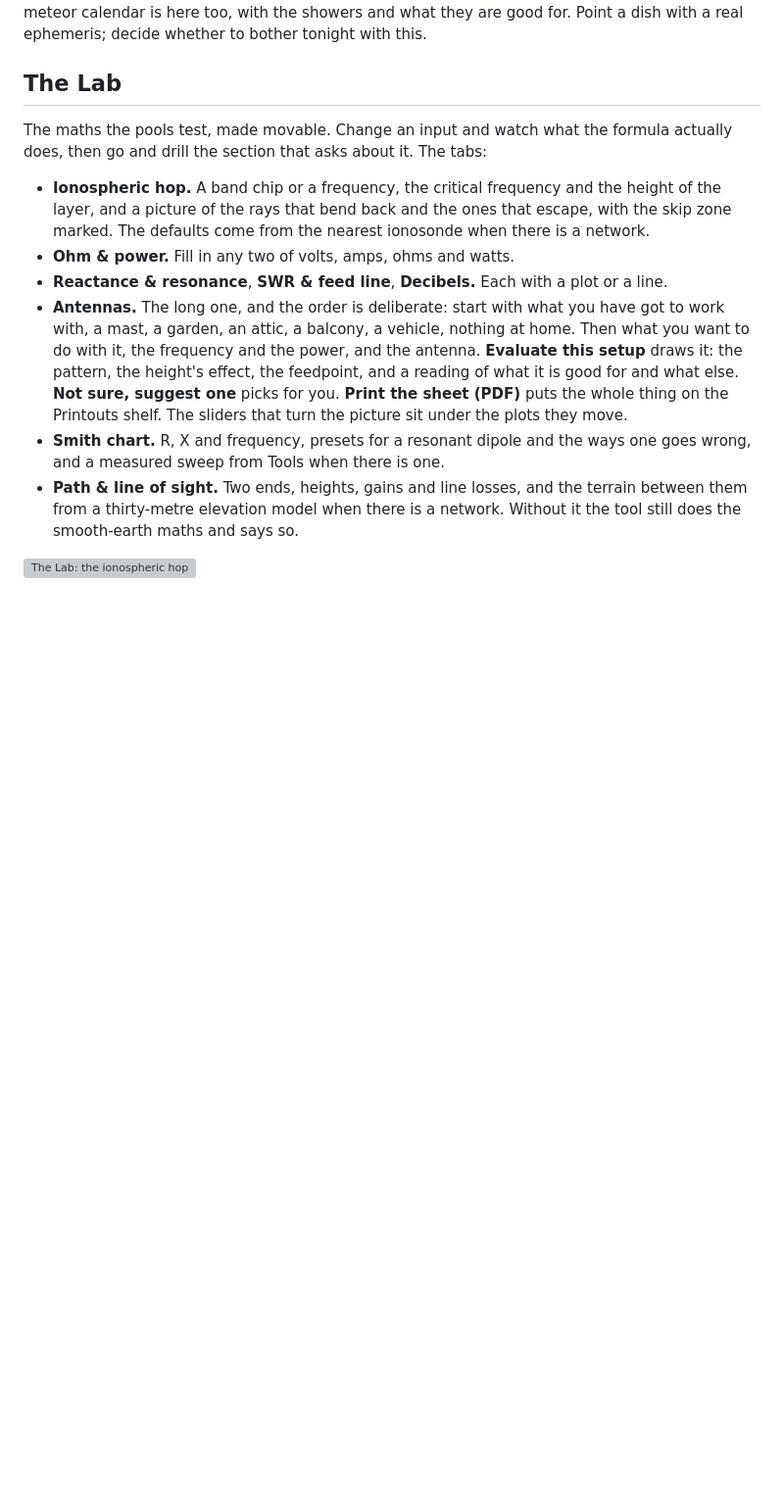
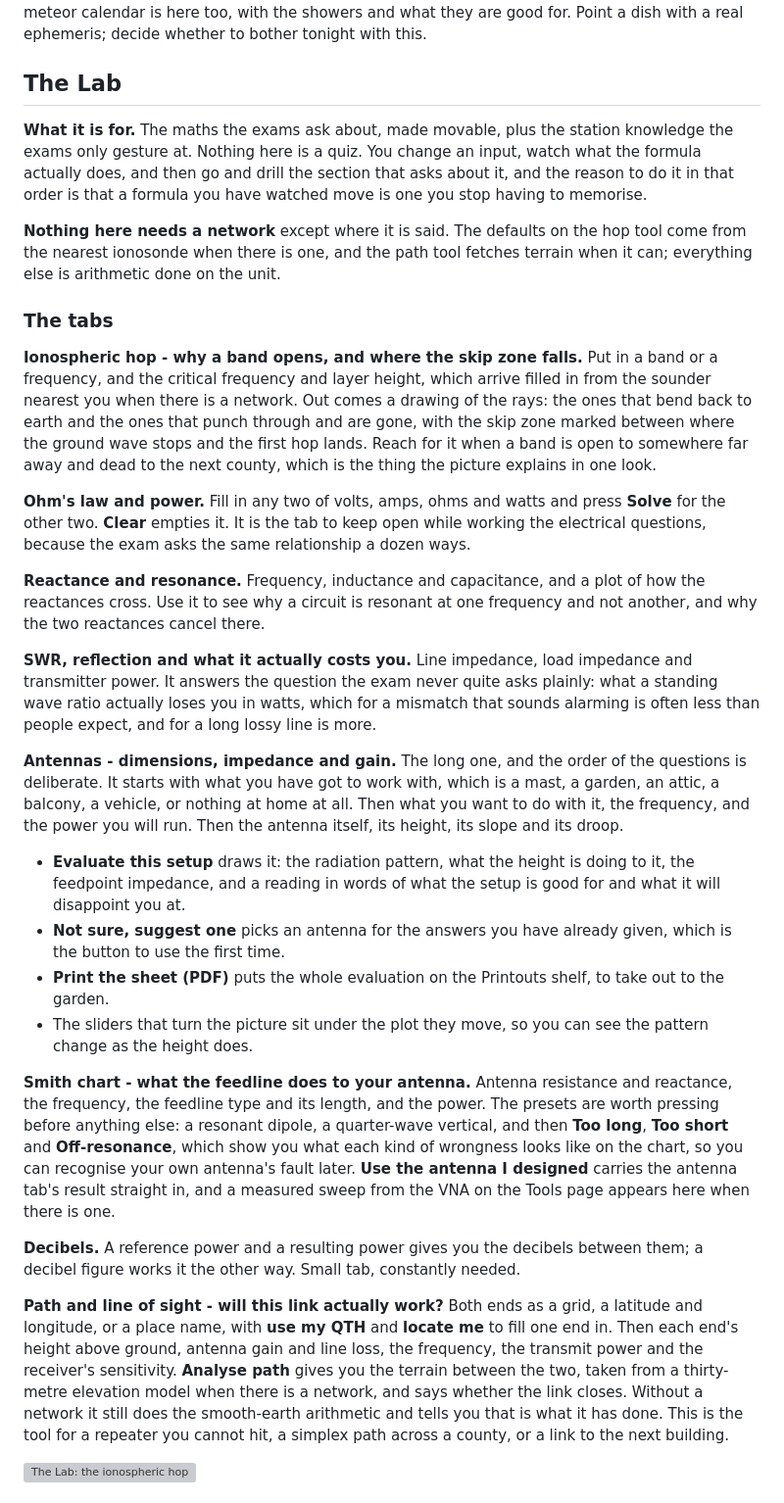
Before and after one commit to skpeterson2000/elmer, a Markdown page: USER-GUIDE.md, the part around one of its changes. Shown at 98% size. Drawn GitHub-style; blank space fills up the shorter version; grey boxes are pictures that could not be loaded.

Commit message:
The Lab and Tools sections say what to do with them
The Lab is the largest page in the program and had the shortest section
in the guide: eight tabs in a bulleted list, three of them sharing one
line, and nothing at all about how to read what any of them puts out.

Each tab now says what question it answers, what you put in, what comes
back, and when you would actually reach for it - the hop drawing for a
band that is open to Europe and dead to the next county, the SWR tab for
what a mismatch costs in watts rather than in alarm, the Smith chart's
Too long and Too short presets for learning to recognise your own
antenna's fault later, the path tool for the repeater you cannot hit.

And the part that was missing entirely rather than merely thin: the
benches. A bench is a piece of writing with cards on it and the pool
questions that belong to each card gathered underneath. The Lab carries
Safety and grounding, six cards on the habits that keep a station safe,
and two of those cards hold calculators - the power line fall zone, and
what a nearby conductor is doing to the noise floor. Neither had ever
been named in the guide. Tools carries two more benches, on what each
instrument can and cannot tell you and on what a multimeter ought to read
at each point of a station.

The cross-links are written down too, because they are how the page pays
off and none of them announced itself: the antenna tab's design carries
into the Smith chart, a VNA sweep taken on Tools appears there, and the
antenna evaluation prints to the Printouts shelf to take out to the
garden.

Co-Authored-By: Claude Opus 5 (1M context) <noreply@anthropic.com>

```diff
--- a/USER-GUIDE.md
+++ b/USER-GUIDE.md
@@ -208,14 +208,32 @@ The moon, from a clock and a place, nothing fetched. Where the moon is from your
 
 ## The Lab
 
-The maths the pools test, made movable. Change an input and watch what the formula actually does, then go and drill the section that asks about it. The tabs:
+**What it is for.** The maths the exams ask about, made movable, plus the station knowledge the exams only gesture at. Nothing here is a quiz. You change an input, watch what the formula actually does, and then go and drill the section that asks about it, and the reason to do it in that order is that a formula you have watched move is one you stop having to memorise.
 
-- **Ionospheric hop.** A band chip or a frequency, the critical frequency and the height of the layer, and a picture of the rays that bend back and the ones that escape, with the skip zone marked. The defaults come from the nearest ionosonde when there is a network.
-- **Ohm & power.** Fill in any two of volts, amps, ohms and watts.
-- **Reactance & resonance**, **SWR & feed line**, **Decibels.** Each with a plot or a line.
-- **Antennas.** The long one, and the order is deliberate: start with what you have got to work with, a mast, a garden, an attic, a balcony, a vehicle, nothing at home. Then what you want to do with it, the frequency and the power, and the antenna. **Evaluate this setup** draws it: the pattern, the height's effect, the feedpoint, and a reading of what it is good for and what else. **Not sure, suggest one** picks for you. **Print the sheet (PDF)** puts the whole thing on the Printouts shelf. The sliders that turn the picture sit under the plots they move.
-- **Smith chart.** R, X and frequency, presets for a resonant dipole and the ways one goes wrong, and a measured sweep from Tools when there is one.
-- **Path & line of sight.** Two ends, heights, gains and line losses, and the terrain between them from a thirty-metre elevation model when there is a network. Without it the tool still does the smooth-earth maths and says so.
+**Nothing here needs a network** except where it is said. The defaults on the hop tool come from the nearest ionosonde when there is one, and the path tool fetches terrain when it can; everything else is arithmetic done on the unit.
+
+### The tabs
+
+**Ionospheric hop - why a band opens, and where the skip zone falls.** Put in a band or a frequency, and the critical frequency and layer height, which arrive filled in from the sounder nearest you when there is a network. Out comes a drawing of the rays: the ones that bend back to earth and the ones that punch through and are gone, with the skip zone marked between where the ground wave stops and the first hop lands. Reach for it when a band is open to somewhere far away and dead to the next county, which is the thing the picture explains in one look.
+
+**Ohm's law and power.** Fill in any two of volts, amps, ohms and watts and press **Solve** for the other two. **Clear** empties it. It is the tab to keep open while working the electrical questions, because the exam asks the same relationship a dozen ways.
+
+**Reactance and resonance.** Frequency, inductance and capacitance, and a plot of how the reactances cross. Use it to see why a circuit is resonant at one frequency and not another, and why the two reactances cancel there.
+
+**SWR, reflection and what it actually costs you.** Line impedance, load impedance and transmitter power. It answers the question the exam never quite asks plainly: what a standing wave ratio actually loses you in watts, which for a mismatch that sounds alarming is often less than people expect, and for a long lossy line is more.
+
+**Antennas - dimensions, impedance and gain.** The long one, and the order of the questions is deliberate. It starts with what you have got to work with, which is a mast, a garden, an attic, a balcony, a vehicle, or nothing at home at all. Then what you want to do with it, the frequency, and the power you will run. Then the antenna itself, its height, its slope and its droop.
+
+- **Evaluate this setup** draws it: the radiation pattern, what the height is doing to it, the feedpoint impedance, and a reading in words of what the setup is good for and what it will disappoint you at.
+- **Not sure, suggest one** picks an antenna for the answers you have already given, which is the button to use the first time.
+- **Print the sheet (PDF)** puts the whole evaluation on the Printouts shelf, to take out to the garden.
+- The sliders that turn the picture sit under the plot they move, so you can see the pattern change as the height does.
+
+**Smith chart - what the feedline does to your antenna.** Antenna resistance and reactance, the frequency, the feedline type and its length, and the power. The presets are worth pressing before anything else: a resonant dipole, a quarter-wave vertical, and then **Too long**, **Too short** and **Off-resonance**, which show you what each kind of wrongness looks like on the chart, so you can recognise your own antenna's fault later. **Use the antenna I designed** carries the antenna tab's result straight in, and a measured sweep from the VNA on the Tools page appears here when there is one.
+
+**Decibels.** A reference power and a resulting power gives you the decibels between them; a decibel figure works it the other way. Small tab, constantly needed.
+
+**Path and line of sight - will this link actually work?** Both ends as a grid, a latitude and longitude, or a place name, with **use my QTH** and **locate me** to fill one end in. Then each end's height above ground, antenna gain and line loss, the frequency, the transmit power and the receiver's sensitivity. **Analyse path** gives you the terrain between the two, taken from a thirty-metre elevation model when there is a network, and says whether the link closes. Without a network it still does the smooth-earth arithmetic and tells you that is what it has done. This is the tool for a repeater you cannot hit, a simplex path across a county, or a link to the next building.
 
 ![The Lab: the ionospheric hop](docs/screenshots/guide/lab.png)
 
```
Also changed, not shown: other parts of USER-GUIDE.md (+16 -1 lines).
